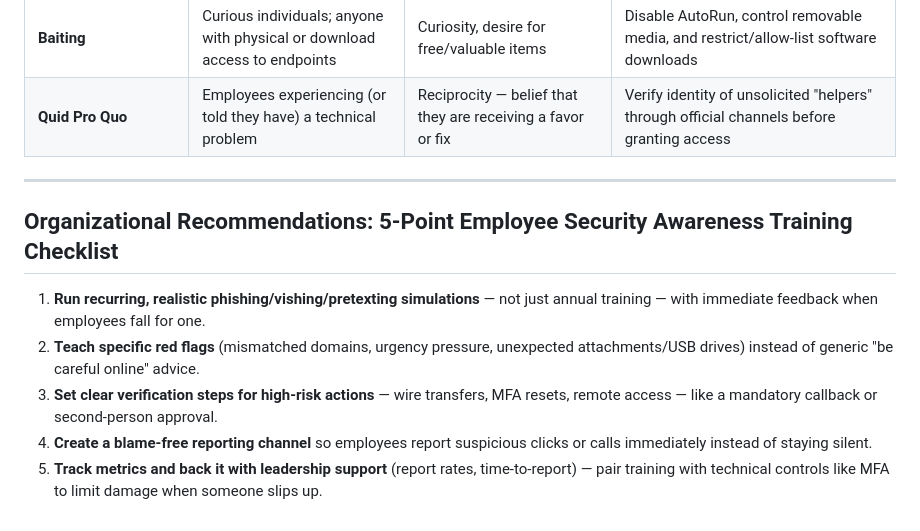
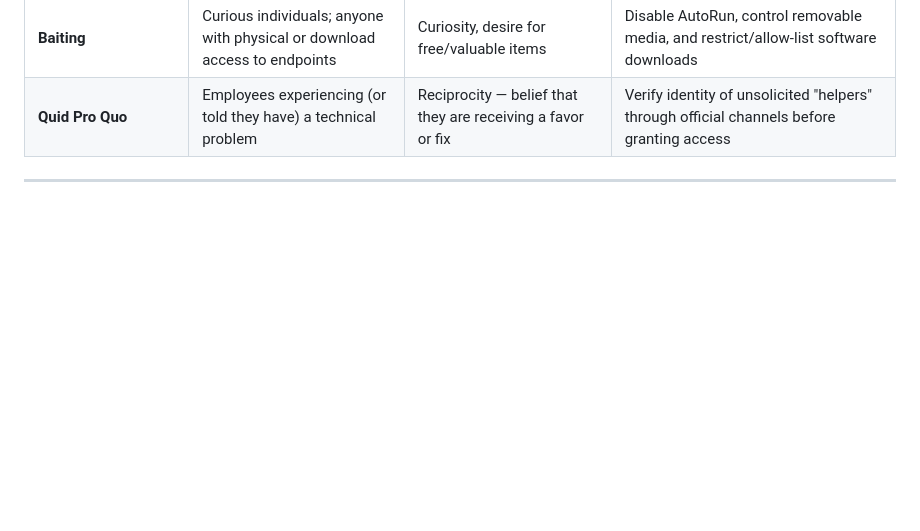
Before and after one commit to jenishraiyani5-oss/OIBSIP, a Markdown page: CyberSecurity-Task5-Social_EngineeringAttacks__report/social_engineering_report.md, the part around the change. GitHub-like rendering; blank space fills up the shorter version.

```diff
--- a/CyberSecurity-Task5-Social_EngineeringAttacks__report/social_engineering_report.md
+++ b/CyberSecurity-Task5-Social_EngineeringAttacks__report/social_engineering_report.md
@@ -81,11 +81,3 @@ Quid pro quo ("something for something") attacks involve an attacker offering a
 | **Quid Pro Quo** | Employees experiencing (or told they have) a technical problem | Reciprocity — belief that they are receiving a favor or fix | Verify identity of unsolicited "helpers" through official channels before granting access |
 
 ---
-
-## Organizational Recommendations: 5-Point Employee Security Awareness Training Checklist
-
-1. **Run recurring, realistic phishing/vishing/pretexting simulations** — not just annual training — with immediate feedback when employees fall for one.
-2. **Teach specific red flags** (mismatched domains, urgency pressure, unexpected attachments/USB drives) instead of generic "be careful online" advice.
-3. **Set clear verification steps for high-risk actions** — wire transfers, MFA resets, remote access — like a mandatory callback or second-person approval.
-4. **Create a blame-free reporting channel** so employees report suspicious clicks or calls immediately instead of staying silent.
-5. **Track metrics and back it with leadership support** (report rates, time-to-report) — pair training with technical controls like MFA to limit damage when someone slips up.
```
